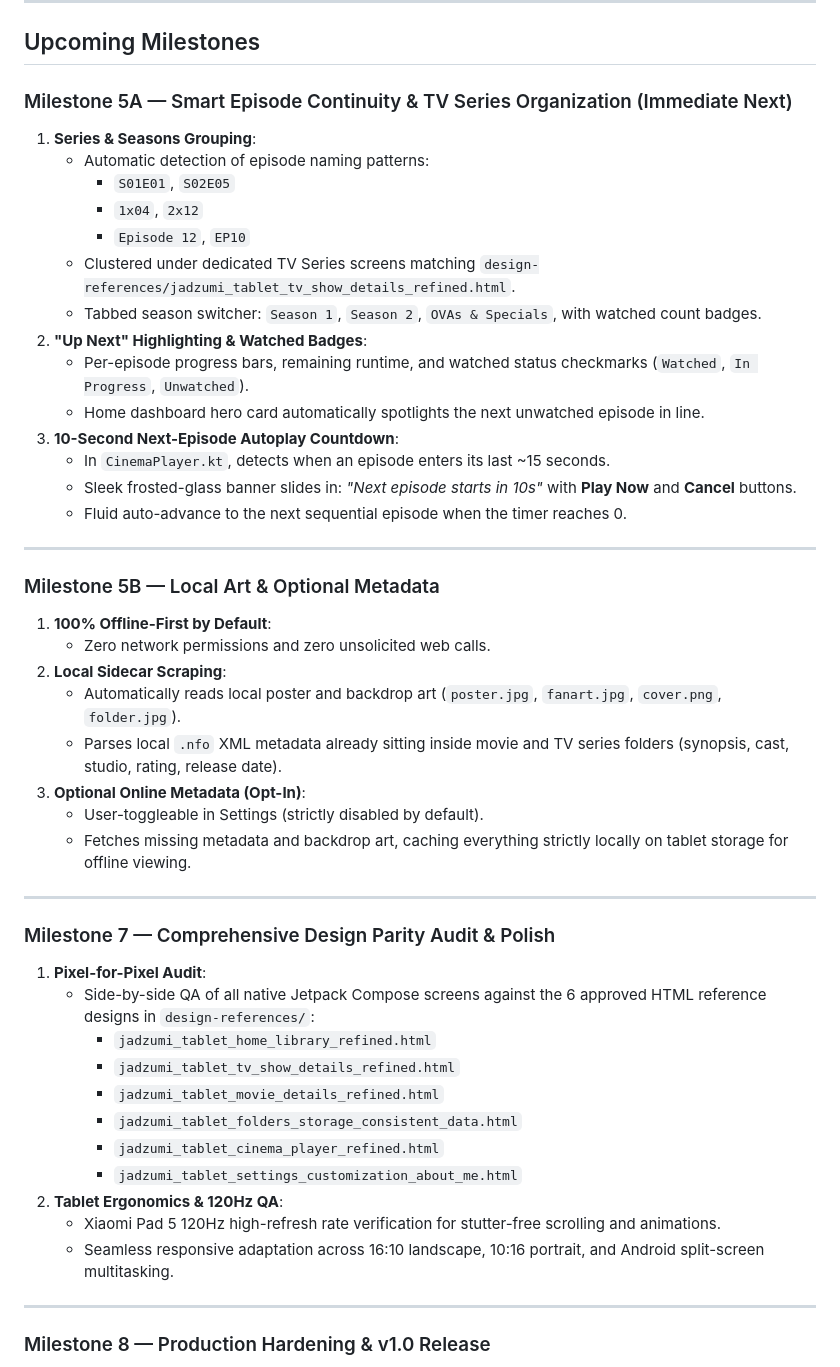
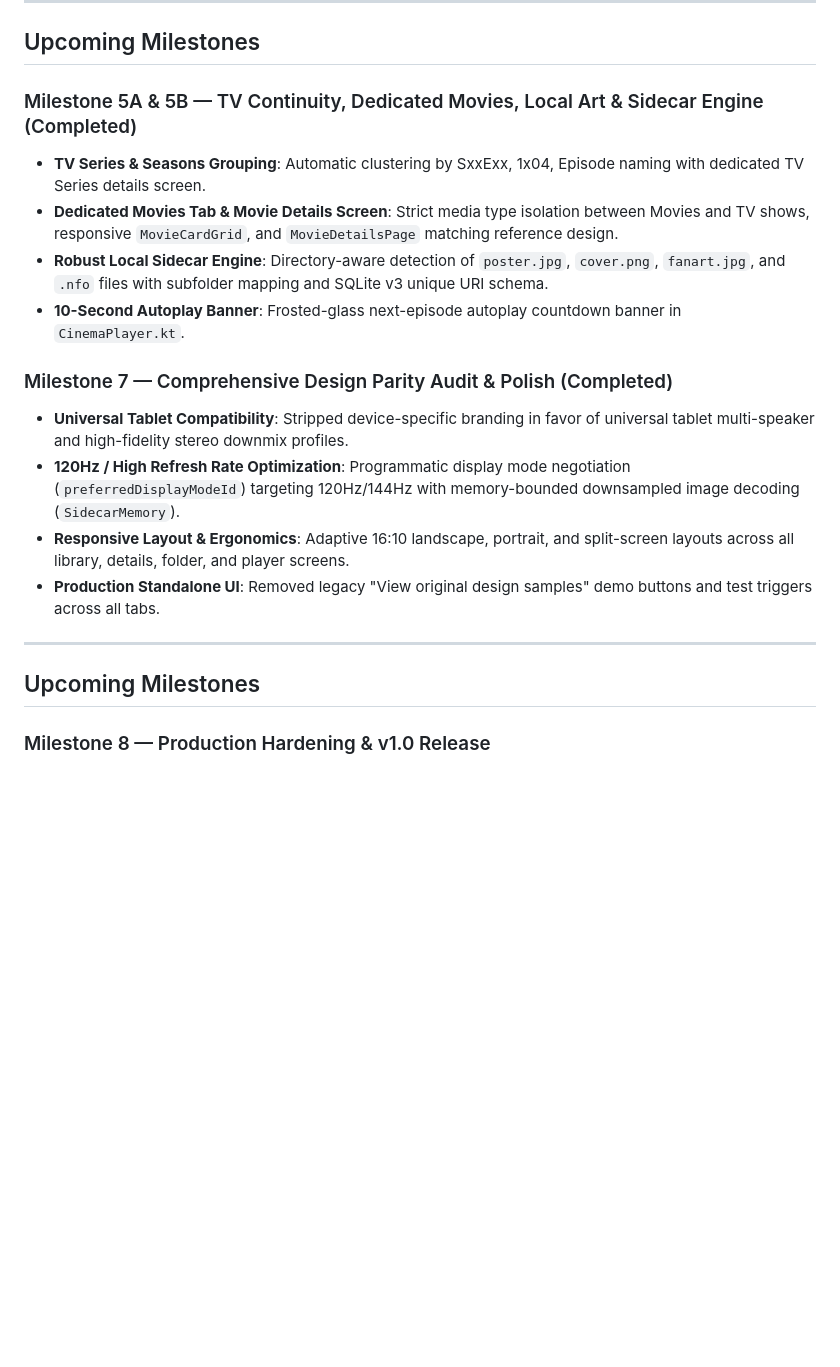
Before and after one commit to omkaarpatil787-dev/Jadzumi-Video-Player, a Markdown page: docs/ROADMAP.md, the part around the change. GitHub-like rendering; blank space fills up the shorter version.

Commit message:
docs: Update ROADMAP.md locking Milestones 5A, 5B, and 7

```diff
--- a/docs/ROADMAP.md
+++ b/docs/ROADMAP.md
@@ -35,50 +35,21 @@
 
 ## Upcoming Milestones
 
-### Milestone 5A — Smart Episode Continuity & TV Series Organization (Immediate Next)
-1. **Series & Seasons Grouping**:
-   - Automatic detection of episode naming patterns:
-     - `S01E01`, `S02E05`
-     - `1x04`, `2x12`
-     - `Episode 12`, `EP10`
-   - Clustered under dedicated TV Series screens matching `design-references/jadzumi_tablet_tv_show_details_refined.html`.
-   - Tabbed season switcher: `Season 1`, `Season 2`, `OVAs & Specials`, with watched count badges.
-2. **"Up Next" Highlighting & Watched Badges**:
-   - Per-episode progress bars, remaining runtime, and watched status checkmarks (`Watched`, `In Progress`, `Unwatched`).
-   - Home dashboard hero card automatically spotlights the next unwatched episode in line.
-3. **10-Second Next-Episode Autoplay Countdown**:
-   - In `CinemaPlayer.kt`, detects when an episode enters its last ~15 seconds.
-   - Sleek frosted-glass banner slides in: *"Next episode starts in 10s"* with **Play Now** and **Cancel** buttons.
-   - Fluid auto-advance to the next sequential episode when the timer reaches 0.
+### Milestone 5A & 5B — TV Continuity, Dedicated Movies, Local Art & Sidecar Engine (Completed)
+- **TV Series & Seasons Grouping**: Automatic clustering by SxxExx, 1x04, Episode naming with dedicated TV Series details screen.
+- **Dedicated Movies Tab & Movie Details Screen**: Strict media type isolation between Movies and TV shows, responsive `MovieCardGrid`, and `MovieDetailsPage` matching reference design.
+- **Robust Local Sidecar Engine**: Directory-aware detection of `poster.jpg`, `cover.png`, `fanart.jpg`, and `.nfo` files with subfolder mapping and SQLite v3 unique URI schema.
+- **10-Second Autoplay Banner**: Frosted-glass next-episode autoplay countdown banner in `CinemaPlayer.kt`.
+
+### Milestone 7 — Comprehensive Design Parity Audit & Polish (Completed)
+- **Universal Tablet Compatibility**: Stripped device-specific branding in favor of universal tablet multi-speaker and high-fidelity stereo downmix profiles.
+- **120Hz / High Refresh Rate Optimization**: Programmatic display mode negotiation (`preferredDisplayModeId`) targeting 120Hz/144Hz with memory-bounded downsampled image decoding (`SidecarMemory`).
+- **Responsive Layout & Ergonomics**: Adaptive 16:10 landscape, portrait, and split-screen layouts across all library, details, folder, and player screens.
+- **Production Standalone UI**: Removed legacy "View original design samples" demo buttons and test triggers across all tabs.
 
 ---
 
-### Milestone 5B — Local Art & Optional Metadata
-1. **100% Offline-First by Default**:
-   - Zero network permissions and zero unsolicited web calls.
-2. **Local Sidecar Scraping**:
-   - Automatically reads local poster and backdrop art (`poster.jpg`, `fanart.jpg`, `cover.png`, `folder.jpg`).
-   - Parses local `.nfo` XML metadata already sitting inside movie and TV series folders (synopsis, cast, studio, rating, release date).
-3. **Optional Online Metadata (Opt-In)**:
-   - User-toggleable in Settings (strictly disabled by default).
-   - Fetches missing metadata and backdrop art, caching everything strictly locally on tablet storage for offline viewing.
-
----
-
-### Milestone 7 — Comprehensive Design Parity Audit & Polish
-1. **Pixel-for-Pixel Audit**:
-   - Side-by-side QA of all native Jetpack Compose screens against the 6 approved HTML reference designs in `design-references/`:
-     - `jadzumi_tablet_home_library_refined.html`
-     - `jadzumi_tablet_tv_show_details_refined.html`
-     - `jadzumi_tablet_movie_details_refined.html`
-     - `jadzumi_tablet_folders_storage_consistent_data.html`
-     - `jadzumi_tablet_cinema_player_refined.html`
-     - `jadzumi_tablet_settings_customization_about_me.html`
-2. **Tablet Ergonomics & 120Hz QA**:
-   - Xiaomi Pad 5 120Hz high-refresh rate verification for stutter-free scrolling and animations.
-   - Seamless responsive adaptation across 16:10 landscape, 10:16 portrait, and Android split-screen multitasking.
-
----
+## Upcoming Milestones
 
 ### Milestone 8 — Production Hardening & v1.0 Release
 1. **R8 / ProGuard Code Shrinking**:
```
